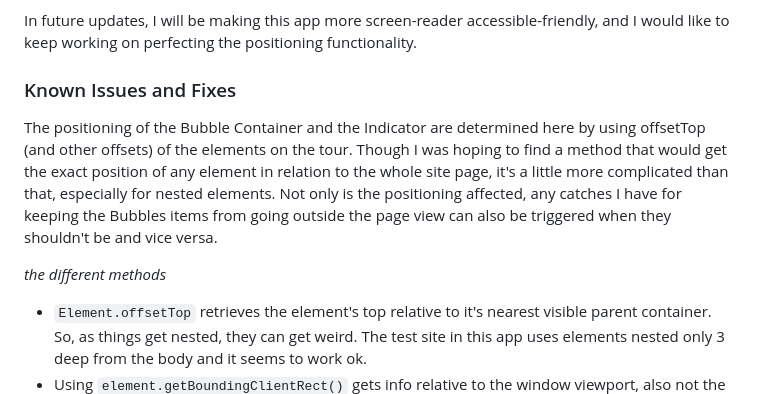
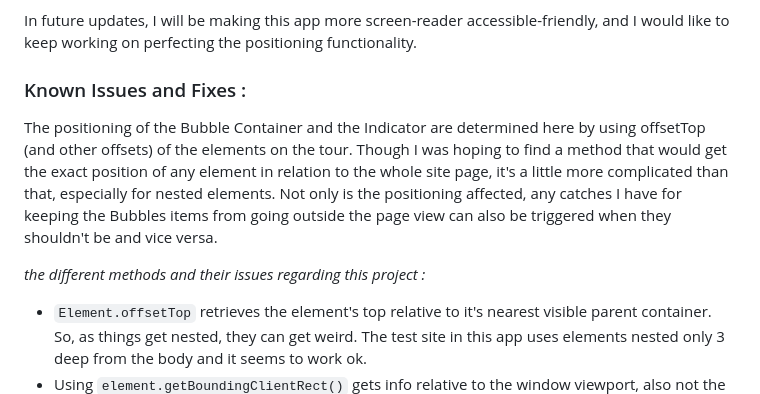
Before and after one commit to cavemutt/silly-billy-bubbles-tour, a Markdown page: README.md, the part around the change. GitHub-like rendering.

Commit message:
small change to README

````diff
--- a/README.md
+++ b/README.md
@@ -58,11 +58,11 @@ This is an original project from concept to future development whereas some of m
 
 In future updates, I will be making this app more screen-reader accessible-friendly,  and I would like to keep working on perfecting the positioning functionality.
 
-### Known Issues and Fixes
+### Known Issues and Fixes :
 
 The positioning of the Bubble Container and the Indicator are determined here by using offsetTop (and other offsets) of the elements on the tour. Though I was hoping to find a method that would get the exact position of any element in relation to the whole site page, it's a little more complicated than that, especially for nested elements. Not only is the positioning affected, any catches I have for keeping the Bubbles items from going outside the page view can also be triggered when they shouldn't be and vice versa.
 
-_the different methods_
+_the different methods and their issues regarding this project :_
 - ```Element.offsetTop``` retrieves the element's top relative to it's nearest visible parent container. So, as things get nested, they can get weird. The test site in this app uses elements nested only 3 deep from the body and it seems to work ok.
 - Using ```element.getBoundingClientRect()``` gets info relative to the window viewport, also not the page.
 - I've also seen ```scrollY``` suggested as a solution, but it retrieve the Y position of an element relative to it's parent's scrolling height. So, if the element is not a child of the body you are scrolling, and if the parent doesn't even have an overflow to need a scrollbar, the scrollY will return as 0. Also not useful here.
````
